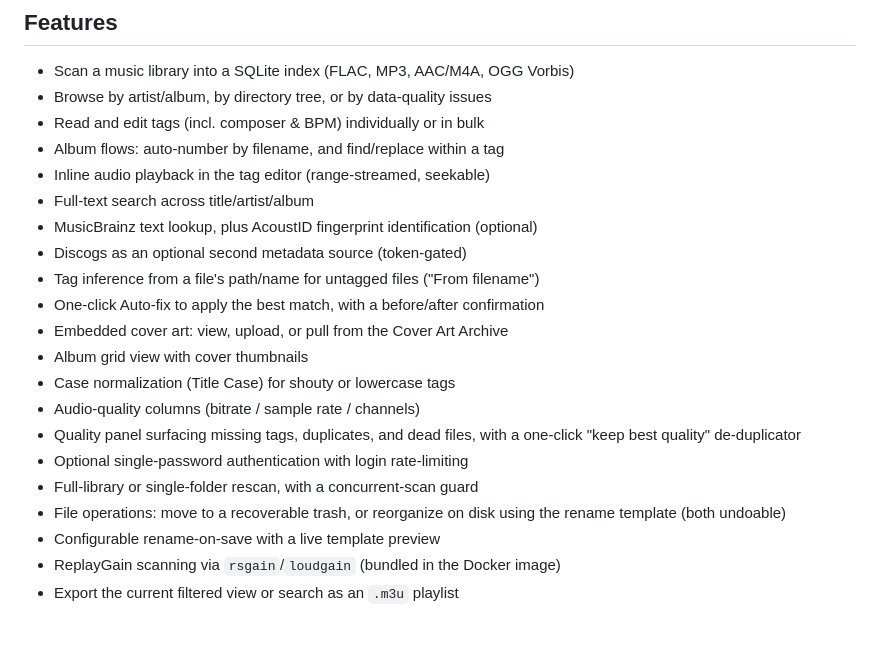
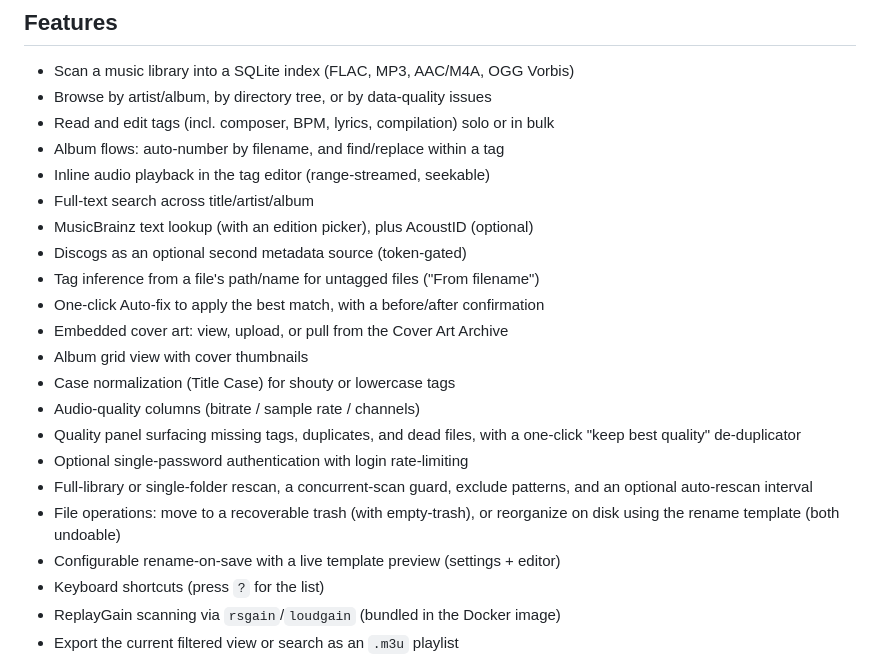
Before and after one commit to rnhinson/tagger, a Markdown page: README.md, the part around the change. GitHub-like rendering; blank space fills up the shorter version.

Commit message:
Update README features for metadata/tags/scan/polish batch
Document the MusicBrainz edition picker, lyrics/compilation fields, empty
trash, editor rename preview, scan exclude patterns + auto-rescan interval,
and the keyboard shortcuts.

Co-Authored-By: Claude Opus 4.8 <noreply@anthropic.com>
Claude-Session: https://claude.ai/code/session_01BpDcdrw9VpRRtx1DemwzR1

```diff
--- a/README.md
+++ b/README.md
@@ -14,11 +14,11 @@ NAS or remote machine from any browser.
 
 - Scan a music library into a SQLite index (FLAC, MP3, AAC/M4A, OGG Vorbis)
 - Browse by artist/album, by directory tree, or by data-quality issues
-- Read and edit tags (incl. composer & BPM) individually or in bulk
+- Read and edit tags (incl. composer, BPM, lyrics, compilation) solo or in bulk
 - Album flows: auto-number by filename, and find/replace within a tag
 - Inline audio playback in the tag editor (range-streamed, seekable)
 - Full-text search across title/artist/album
-- MusicBrainz text lookup, plus AcoustID fingerprint identification (optional)
+- MusicBrainz text lookup (with an edition picker), plus AcoustID (optional)
 - Discogs as an optional second metadata source (token-gated)
 - Tag inference from a file's path/name for untagged files ("From filename")
 - One-click Auto-fix to apply the best match, with a before/after confirmation
@@ -29,10 +29,12 @@ NAS or remote machine from any browser.
 - Quality panel surfacing missing tags, duplicates, and dead files, with a
   one-click "keep best quality" de-duplicator
 - Optional single-password authentication with login rate-limiting
-- Full-library or single-folder rescan, with a concurrent-scan guard
-- File operations: move to a recoverable trash, or reorganize on disk
-  using the rename template (both undoable)
-- Configurable rename-on-save with a live template preview
+- Full-library or single-folder rescan, a concurrent-scan guard, exclude
+  patterns, and an optional auto-rescan interval
+- File operations: move to a recoverable trash (with empty-trash), or
+  reorganize on disk using the rename template (both undoable)
+- Configurable rename-on-save with a live template preview (settings + editor)
+- Keyboard shortcuts (press `?` for the list)
 - ReplayGain scanning via `rsgain`/`loudgain` (bundled in the Docker image)
 - Export the current filtered view or search as an `.m3u` playlist
 - Undo for tag edits, bulk edits, renames, removals, deletes, and reorganizes
```
